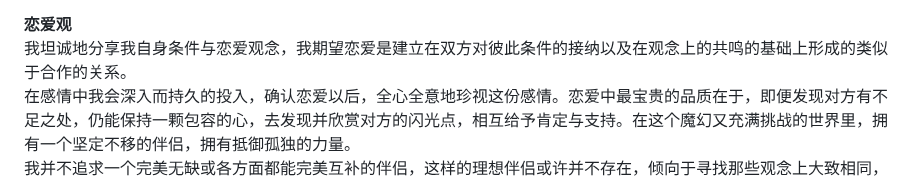
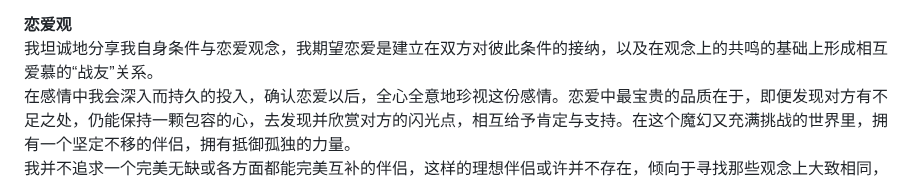
Before and after one commit to qi-nai/introduction, a Markdown page: README.md, the part around the change. Drawn GitHub-style.

```diff
--- a/README.md
+++ b/README.md
@@ -66,7 +66,7 @@
 在表达亲密关系的观点之前，我想先理解什么是喜欢什么是爱，现在的我认为：喜欢带有主观性，爱相对的会更加客观，喜欢可以是无条件的喜欢，我喜欢你不一定就要求你一定也要喜欢我，如果我是爱你的，我就会希望你也是爱我的。喜欢可以不是唯一，但爱一定是唯一的，我会喜欢很多个明星，爱只会爱一个人；喜欢可以毫无顾忌的去喜欢，相爱的人一定会共同畅想未来，未来走的每一步每一个决定都会把对方计划在内，如果只考虑自己那便是不负责。
 
  **恋爱观**
-我坦诚地分享我自身条件与恋爱观念，我期望恋爱是建立在双方对彼此条件的接纳以及在观念上的共鸣的基础上形成的类似于合作的关系。
+我坦诚地分享我自身条件与恋爱观念，我期望恋爱是建立在双方对彼此条件的接纳，以及在观念上的共鸣的基础上形成相互爱慕的“战友”关系。
 在感情中我会深入而持久的投入，确认恋爱以后，全心全意地珍视这份感情。恋爱中最宝贵的品质在于，即便发现对方有不足之处，仍能保持一颗包容的心，去发现并欣赏对方的闪光点，相互给予肯定与支持。在这个魔幻又充满挑战的世界里，拥有一个坚定不移的伴侣，拥有抵御孤独的力量。
 我并不追求一个完美无缺或各方面都能完美互补的伴侣，这样的理想伴侣或许并不存在，倾向于寻找那些观念上大致相同，能让我心生接纳，并愿意携手共度未来人生阶段的人，看重的是双方能否为信任支持和陪伴，物质层面的需求现在的我们各自都有能力去创造和满足，至于其他未提及的条件因素，并不将其视为决定性的考量，因为我相信，随着时间的推移，许多外在条件都有可能发生变化，而真正决定关系长久与否的，往往是双方内心深处的情感联结与相互扶持。
 
```
